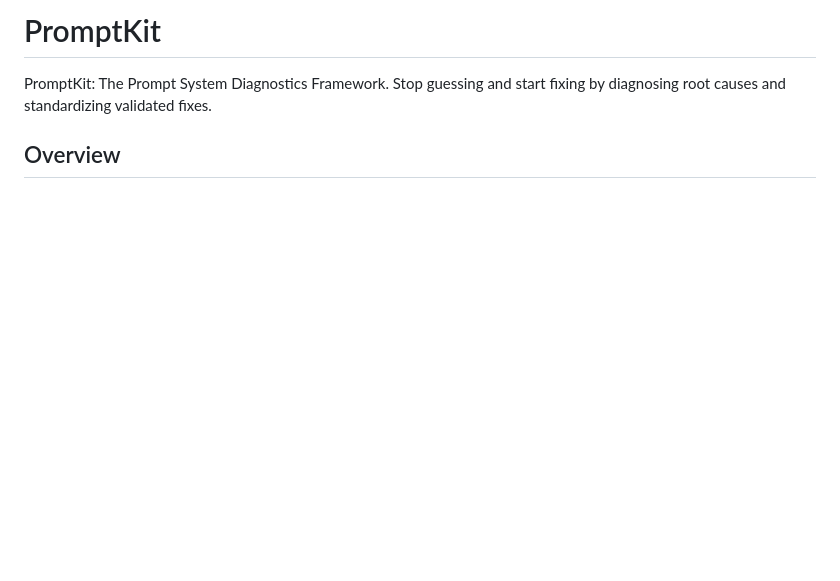
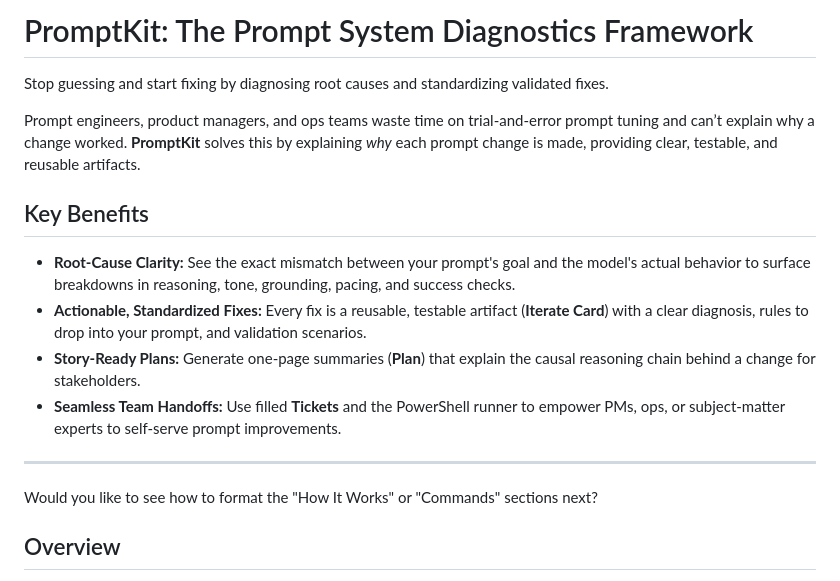
Before and after one commit to grahamton/PromptKit, a Markdown page: README.md, the part around the change. Drawn GitHub-style; blank space fills up the shorter version.

```diff
--- a/README.md
+++ b/README.md
@@ -1,6 +1,19 @@
-# PromptKit
+# PromptKit: The Prompt System Diagnostics Framework
 
-PromptKit: The Prompt System Diagnostics Framework. Stop guessing and start fixing by diagnosing root causes and standardizing validated fixes.
+Stop guessing and start fixing by diagnosing root causes and standardizing validated fixes.
+
+Prompt engineers, product managers, and ops teams waste time on trial-and-error prompt tuning and can’t explain why a change worked. **PromptKit** solves this by explaining *why* each prompt change is made, providing clear, testable, and reusable artifacts.
+
+## Key Benefits
+
+* **Root-Cause Clarity:** See the exact mismatch between your prompt's goal and the model's actual behavior to surface breakdowns in reasoning, tone, grounding, pacing, and success checks.
+* **Actionable, Standardized Fixes:** Every fix is a reusable, testable artifact (**Iterate Card**) with a clear diagnosis, rules to drop into your prompt, and validation scenarios.
+* **Story-Ready Plans:** Generate one-page summaries (**Plan**) that explain the causal reasoning chain behind a change for stakeholders.
+* **Seamless Team Handoffs:** Use filled **Tickets** and the PowerShell runner to empower PMs, ops, or subject-matter experts to self-serve prompt improvements.
+
+---
+
+Would you like to see how to format the "How It Works" or "Commands" sections next?
 
 ## Overview
 PromptKit helps you improve prompts by explaining why each change is made. For prompt engineers, product managers, and ops teams who waste time on trial-and-error prompt tuning and can’t explain why a change worked. It outputs small, deterministic artifacts:
```
